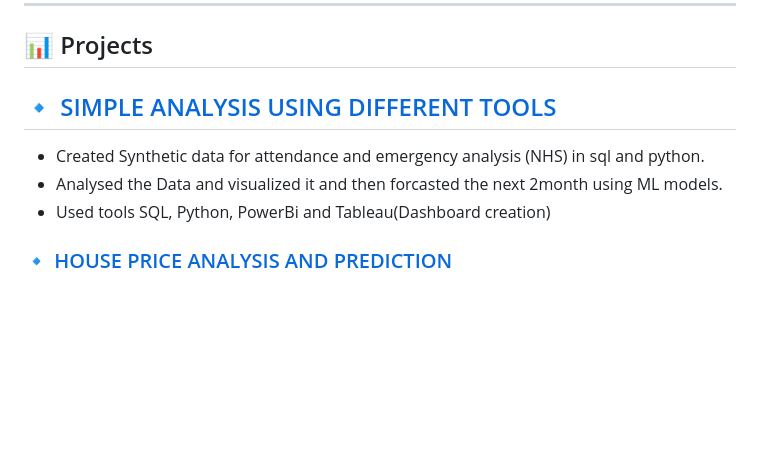
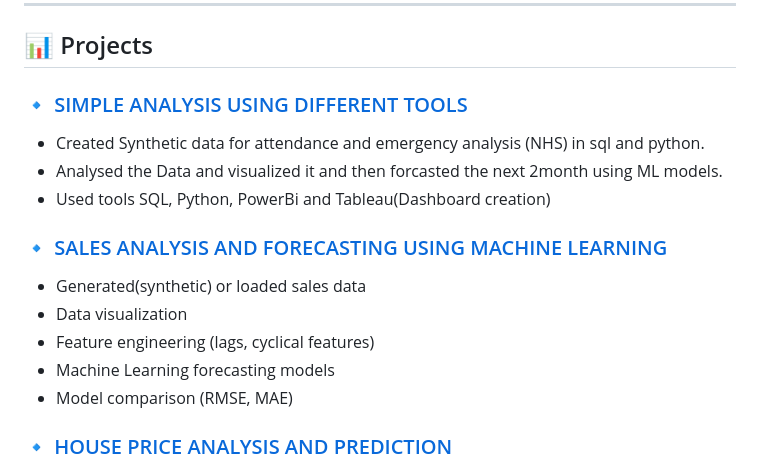
Before and after one commit to Xclipxz07/Xclipxz07, a Markdown page: README.md, the part around the change. Rendered like a GitHub page; blank space fills up the shorter version.

Commit message:
Revise project sections in README
Updated project descriptions and added new project section for sales analysis using machine learning.

```diff
--- a/README.md
+++ b/README.md
@@ -62,11 +62,19 @@
 ## 📊 Projects
 
 
-## 🔹 [SIMPLE ANALYSIS USING DIFFERENT TOOLS](https://github.com/Xclipxz07/Simple-analysis-using-different-tools)
+### 🔹 [SIMPLE ANALYSIS USING DIFFERENT TOOLS](https://github.com/Xclipxz07/Simple-analysis-using-different-tools)
 
 - Created Synthetic data for attendance and emergency analysis (NHS) in sql and python.
 - Analysed the Data and visualized it and then forcasted the next 2month using ML models.
 - Used tools SQL, Python, PowerBi and Tableau(Dashboard creation)
+
+### 🔹 [SALES ANALYSIS AND FORECASTING USING MACHINE LEARNING](https://github.com/Xclipxz07/Sales-Analysis-and-Forecasting-Using-ML-Models)
+
+- Generated(synthetic) or loaded sales data
+- Data visualization
+- Feature engineering (lags, cyclical features)
+- Machine Learning forecasting models
+- Model comparison (RMSE, MAE)
 
 ### 🔹 [HOUSE PRICE ANALYSIS AND PREDICTION](https://github.com/Xclipxz07/House-Price-Analysis-And-Prediction)
 
```
